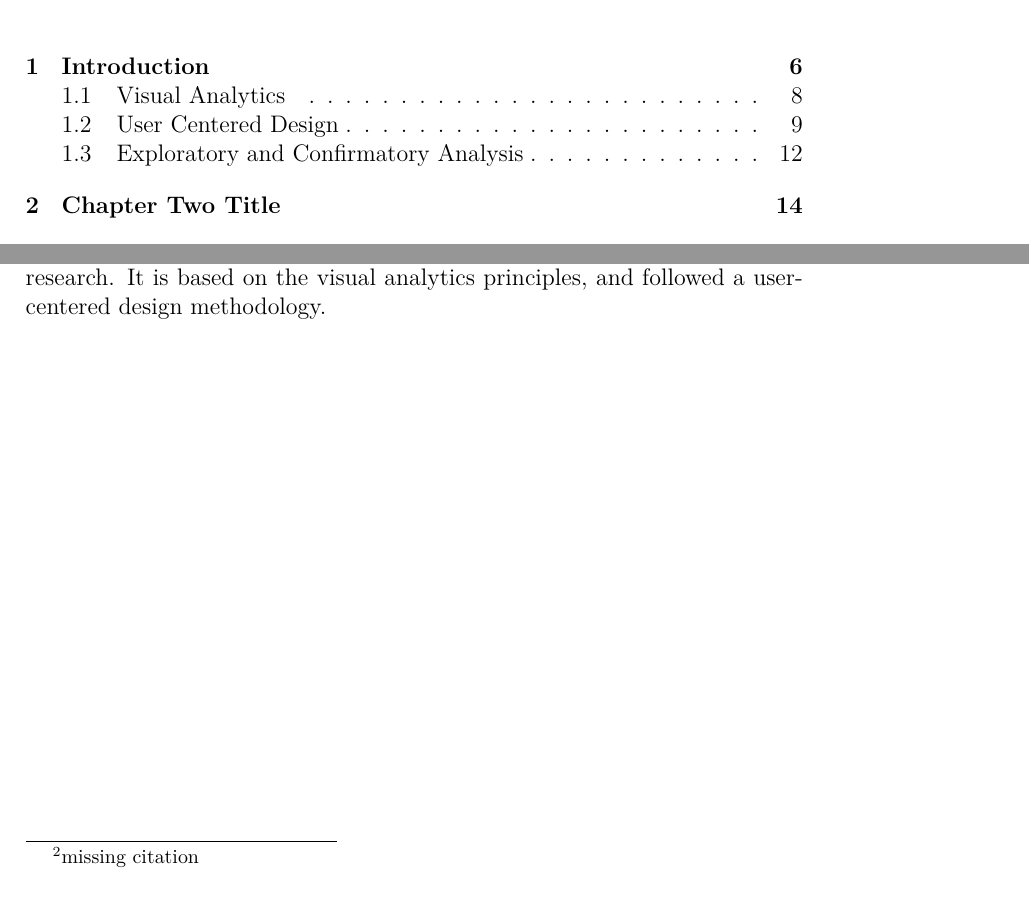
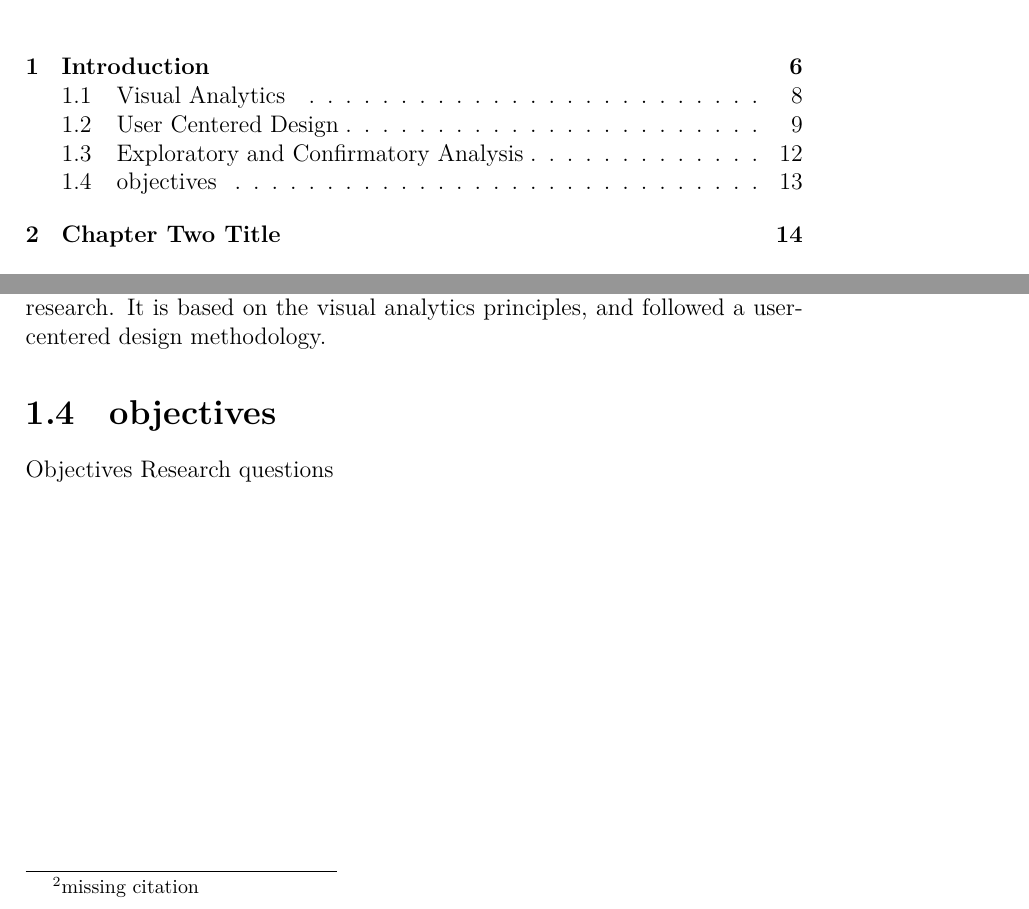
Before and after one commit to diego0020/disertation, a LaTeX thesis (main.tex, which reads 00_introduction.tex): two parts of pages 6 and 14 of 24, joined at a grey line, cut so that both start at the same text. Compiled offline with XeLaTeX.

Commit message:
placeholder for objectives and research question

```diff
--- a/00_introduction.tex
+++ b/00_introduction.tex
@@ -142,3 +141,9 @@ Even though large amounts of data is becoming available, the methods and tools n
 %Critiques to P-Values
 
 %Publication Bias
+
+
+\section{objectives}
+
+Objectives
+Research questions
```
Also changed, not shown: 00_introduction.tex (1 more changed lines).
